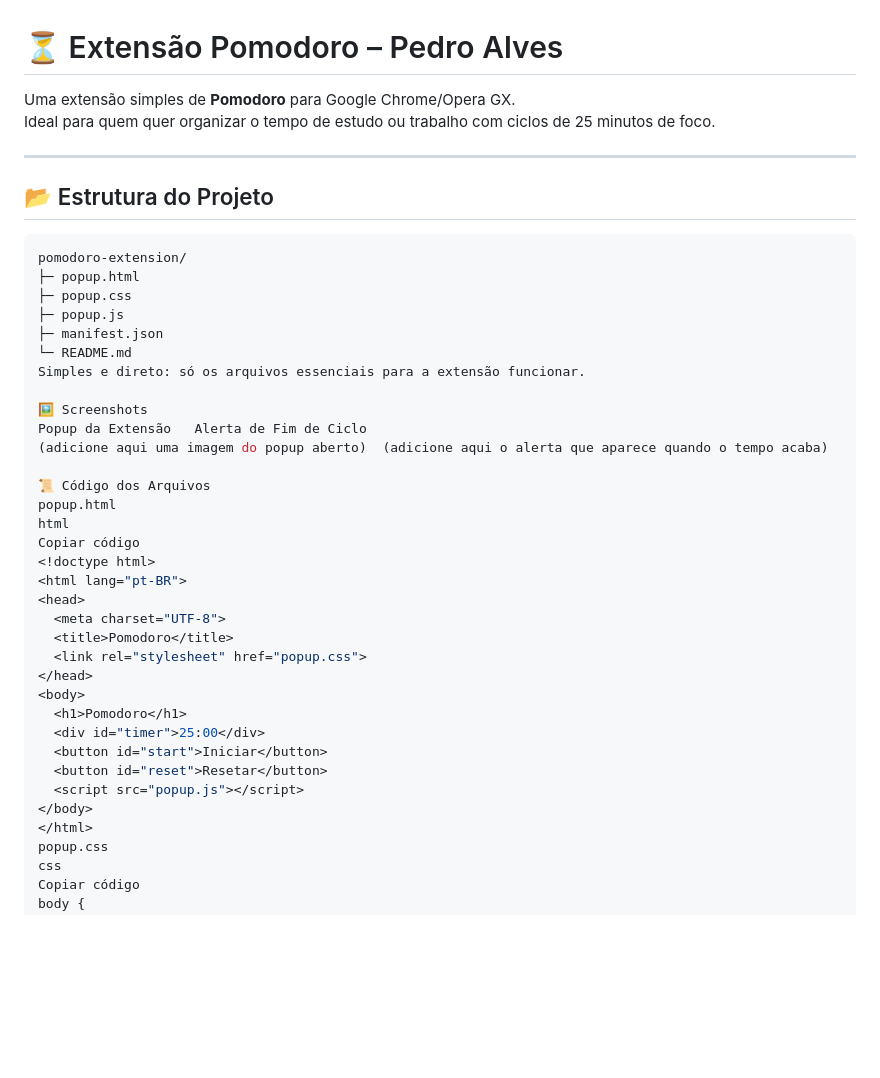
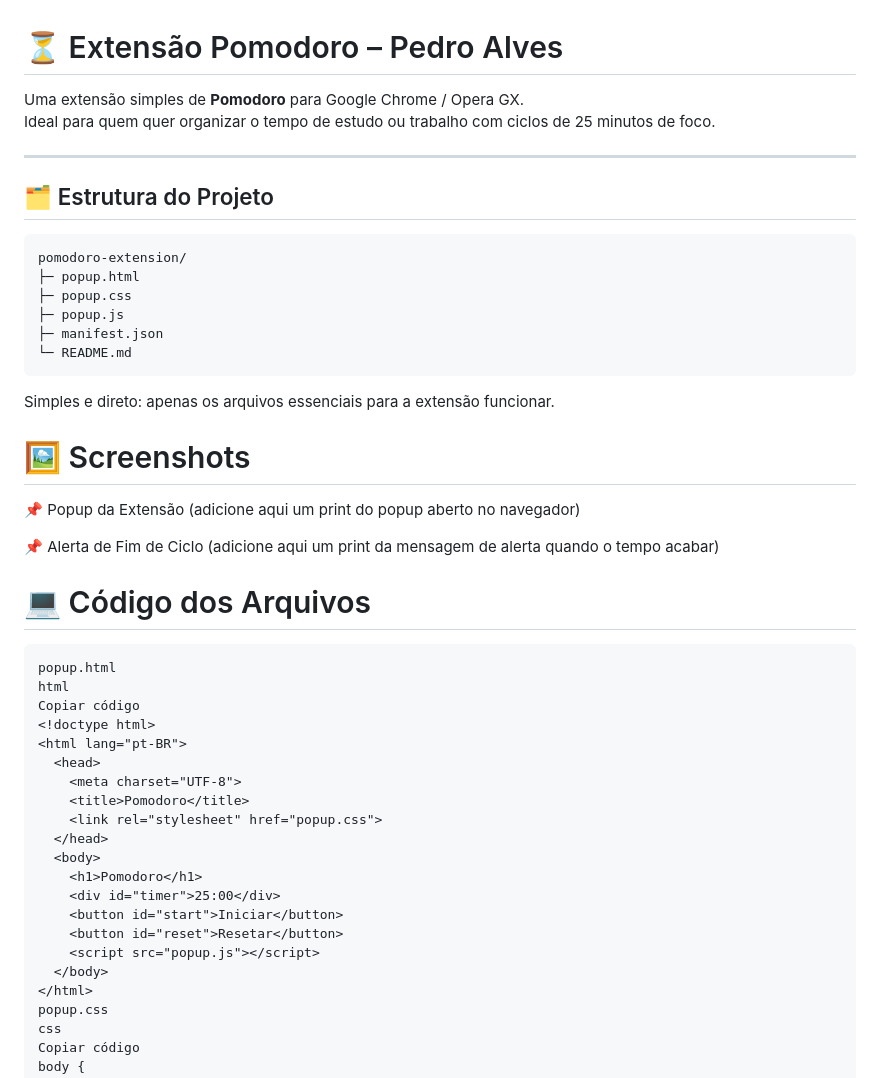
Before and after one commit to PedroAlves2707/bootcamp2-chrome-ext-PedroAlves2707, a Markdown page: README.md, the part around the change printed below. GitHub-like rendering; blank space fills up the shorter version.

````diff
--- a/README.md
+++ b/README.md
@@ -1,11 +1,11 @@
 # ⏳ Extensão Pomodoro – Pedro Alves
 
-Uma extensão simples de **Pomodoro** para Google Chrome/Opera GX.
+Uma extensão simples de **Pomodoro** para Google Chrome / Opera GX.
 Ideal para quem quer organizar o tempo de estudo ou trabalho com ciclos de 25 minutos de foco.
 
 ---
 
-## 📂 Estrutura do Projeto
+## 🗂️ Estrutura do Projeto
 
 ```bash
 pomodoro-extension/
@@ -14,30 +14,35 @@ pomodoro-extension/
 ├─ popup.js
 ├─ manifest.json
 └─ README.md
-Simples e direto: só os arquivos essenciais para a extensão funcionar.
+```
+Simples e direto: apenas os arquivos essenciais para a extensão funcionar.
 
-🖼️ Screenshots
-Popup da Extensão	Alerta de Fim de Ciclo
-(adicione aqui uma imagem do popup aberto)	(adicione aqui o alerta que aparece quando o tempo acaba)
+# 🖼️ Screenshots
+📌 Popup da Extensão
+(adicione aqui um print do popup aberto no navegador)
 
-📜 Código dos Arquivos
+📌 Alerta de Fim de Ciclo
+(adicione aqui um print da mensagem de alerta quando o tempo acabar)
+
+# 💻 Código dos Arquivos
+```
 popup.html
 html
 Copiar código
 <!doctype html>
 <html lang="pt-BR">
-<head>
-  <meta charset="UTF-8">
-  <title>Pomodoro</title>
-  <link rel="stylesheet" href="popup.css">
-</head>
-<body>
-  <h1>Pomodoro</h1>
-  <div id="timer">25:00</div>
-  <button id="start">Iniciar</button>
-  <button id="reset">Resetar</button>
-  <script src="popup.js"></script>
-</body>
+  <head>
+    <meta charset="UTF-8">
+    <title>Pomodoro</title>
+    <link rel="stylesheet" href="popup.css">
+  </head>
+  <body>
+    <h1>Pomodoro</h1>
+    <div id="timer">25:00</div>
+    <button id="start">Iniciar</button>
+    <button id="reset">Resetar</button>
+    <script src="popup.js"></script>
+  </body>
 </html>
 popup.css
 css
````
Also changed, not shown: other parts of README.md (+16 -30 lines).
